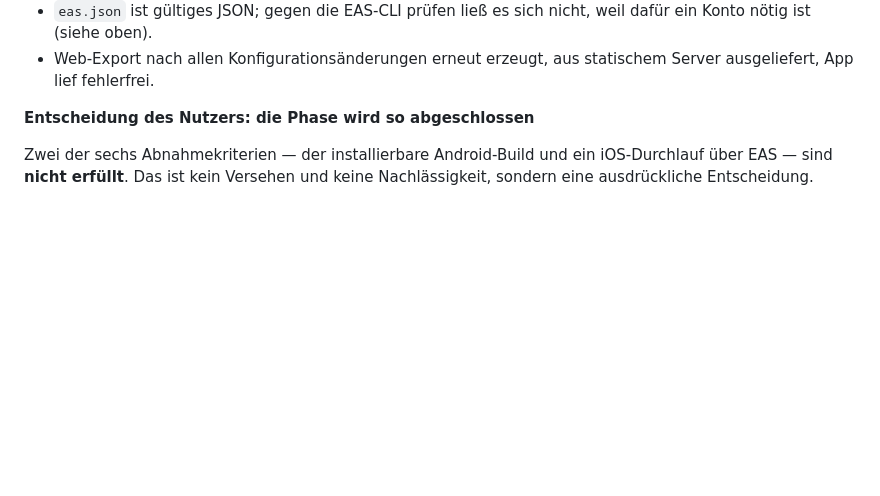
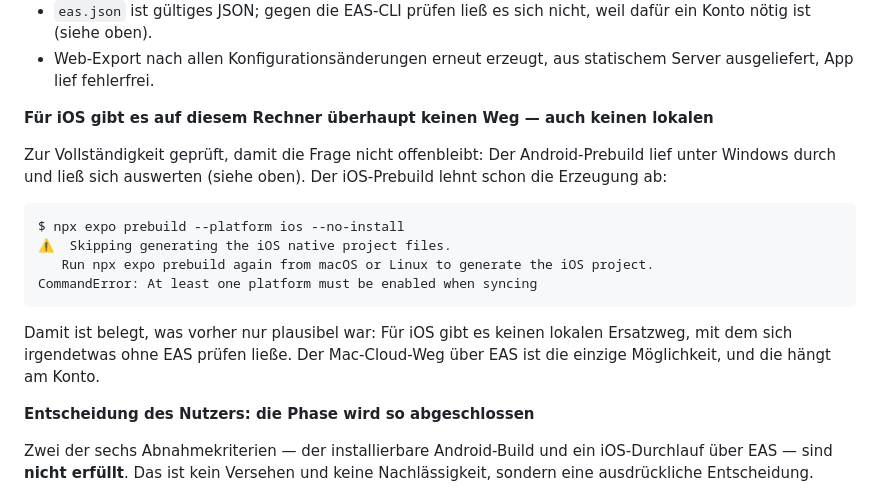
Before and after one commit to jaschinski97-ops/nico_sprachApp_Linguistik, a Markdown page: PROGRESS.md, the part around the change. Rendered like a GitHub page; blank space fills up the shorter version.

Commit message:
Belegt: fuer iOS gibt es auf diesem Rechner keinen lokalen Ersatzweg
Der Android-Prebuild lief unter Windows durch und liess sich auswerten. Der
iOS-Prebuild lehnt die Erzeugung ab: 'Run npx expo prebuild again from macOS or
Linux to generate the iOS project.'

Damit ist belegt, was vorher nur plausibel war: fuer iOS gibt es keine
Moeglichkeit, ohne EAS irgendetwas zu pruefen oder zu bauen. Der Mac-Cloud-Weg
ueber EAS ist die einzige, und die haengt am Expo-Konto (B-5). Die Frage 'ginge
es nicht doch lokal?' ist damit fuer beide Plattformen beantwortet - fuer
Android an fehlendem JDK und SDK, fuer iOS grundsaetzlich.

Co-Authored-By: Claude Opus 5 <noreply@anthropic.com>

````diff
--- a/PROGRESS.md
+++ b/PROGRESS.md
@@ -1603,6 +1603,23 @@ zurückgesetzt.
   weil dafür ein Konto nötig ist (siehe oben).
 - Web-Export nach allen Konfigurationsänderungen erneut erzeugt, aus statischem
   Server ausgeliefert, App lief fehlerfrei.
+
+**Für iOS gibt es auf diesem Rechner überhaupt keinen Weg — auch keinen lokalen**
+
+Zur Vollständigkeit geprüft, damit die Frage nicht offenbleibt: Der
+Android-Prebuild lief unter Windows durch und ließ sich auswerten (siehe oben).
+Der iOS-Prebuild lehnt schon die Erzeugung ab:
+
+```
+$ npx expo prebuild --platform ios --no-install
+⚠️  Skipping generating the iOS native project files.
+   Run npx expo prebuild again from macOS or Linux to generate the iOS project.
+CommandError: At least one platform must be enabled when syncing
+```
+
+Damit ist belegt, was vorher nur plausibel war: Für iOS gibt es keinen lokalen
+Ersatzweg, mit dem sich irgendetwas ohne EAS prüfen ließe. Der Mac-Cloud-Weg
+über EAS ist die einzige Möglichkeit, und die hängt am Konto.
 
 **Entscheidung des Nutzers: die Phase wird so abgeschlossen**
 
````
